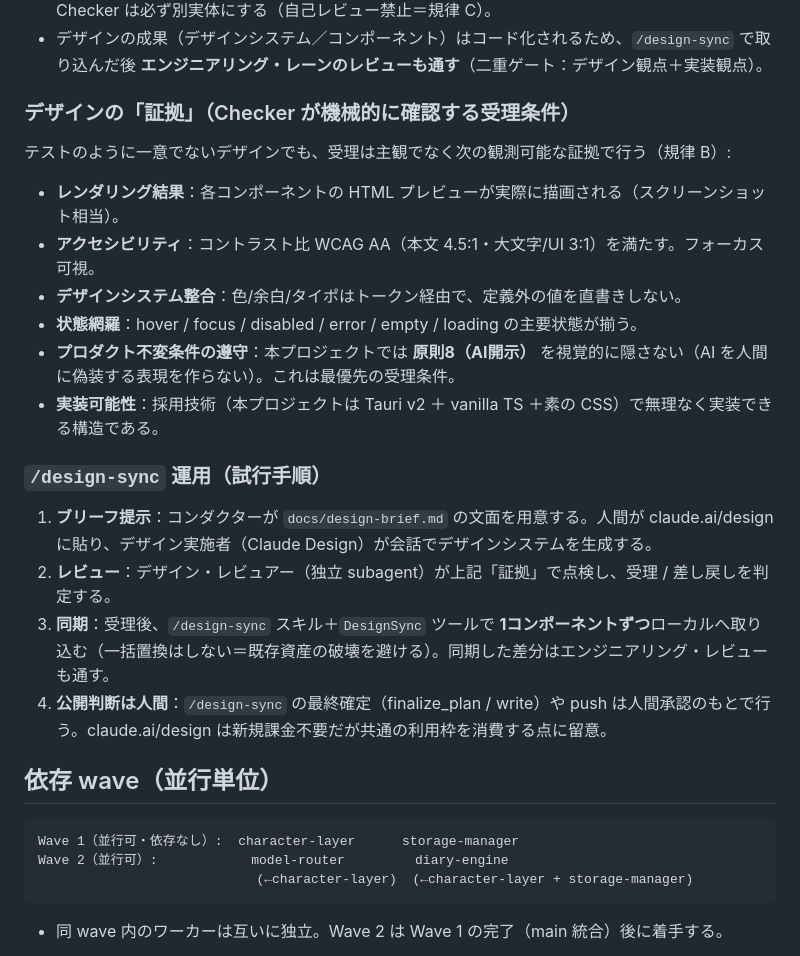
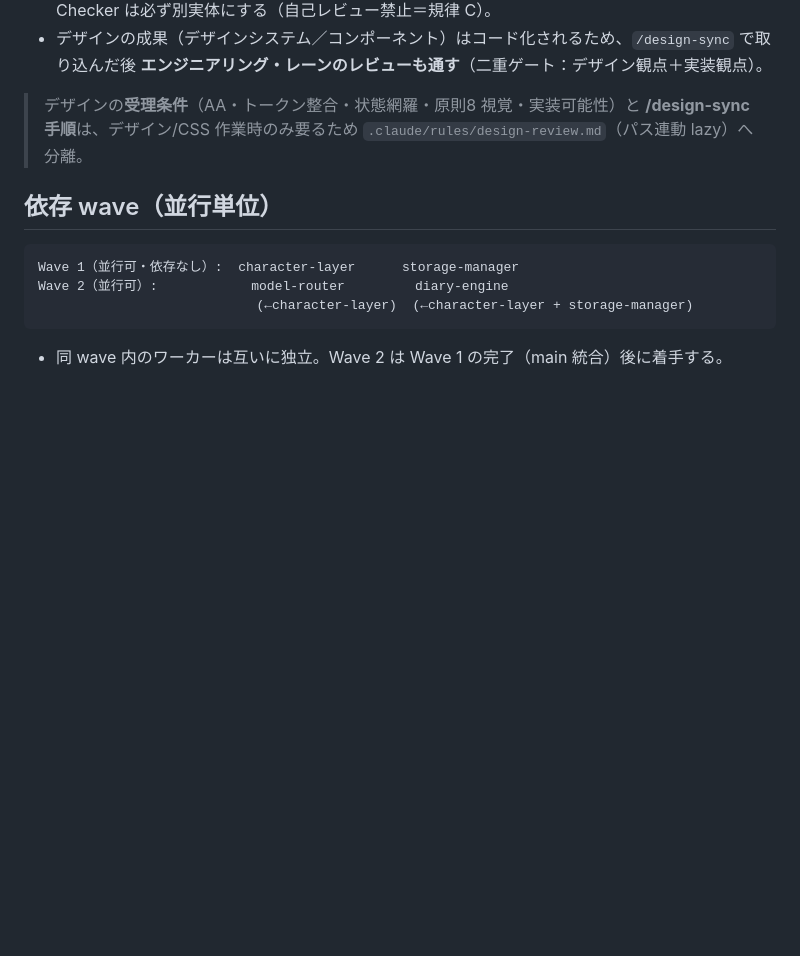
Before and after one commit to kumamoto-kouki/mitatete, a Markdown page: .kiro/steering/orchestration.md, the part around the change. Rendered like a GitHub page; blank space fills up the shorter version.

```diff
--- a/.kiro/steering/orchestration.md
+++ b/.kiro/steering/orchestration.md
@@ -47,23 +47,7 @@ flowchart LR
 - 統括コンダクター（神谷）は1人で、**采配は各レーン・リーダーへ委譲**し、自身は計画分解・委譲設計・受理統括・PO 報告に専念する（**統括は実装に着手しない**＝規律 A）。各レーンの Maker と Checker は必ず別実体にする（自己レビュー禁止＝規律 C）。
 - デザインの成果（デザインシステム／コンポーネント）はコード化されるため、`/design-sync` で取り込んだ後 **エンジニアリング・レーンのレビューも通す**（二重ゲート：デザイン観点＋実装観点）。
 
-### デザインの「証拠」（Checker が機械的に確認する受理条件）
-
-テストのように一意でないデザインでも、受理は主観でなく次の観測可能な証拠で行う（規律 B）:
-
-- **レンダリング結果**：各コンポーネントの HTML プレビューが実際に描画される（スクリーンショット相当）。
-- **アクセシビリティ**：コントラスト比 WCAG AA（本文 4.5:1・大文字/UI 3:1）を満たす。フォーカス可視。
-- **デザインシステム整合**：色/余白/タイポはトークン経由で、定義外の値を直書きしない。
-- **状態網羅**：hover / focus / disabled / error / empty / loading の主要状態が揃う。
-- **プロダクト不変条件の遵守**：本プロジェクトでは **原則8（AI開示）** を視覚的に隠さない（AI を人間に偽装する表現を作らない）。これは最優先の受理条件。
-- **実装可能性**：採用技術（本プロジェクトは Tauri v2 ＋ vanilla TS ＋素の CSS）で無理なく実装できる構造である。
-
-### `/design-sync` 運用（試行手順）
-
-1. **ブリーフ提示**：コンダクターが `docs/design-brief.md` の文面を用意する。人間が claude.ai/design に貼り、デザイン実施者（Claude Design）が会話でデザインシステムを生成する。
-2. **レビュー**：デザイン・レビュアー（独立 subagent）が上記「証拠」で点検し、受理 / 差し戻しを判定する。
-3. **同期**：受理後、`/design-sync` スキル＋`DesignSync` ツールで **1コンポーネントずつ**ローカルへ取り込む（一括置換はしない＝既存資産の破壊を避ける）。同期した差分はエンジニアリング・レビューも通す。
-4. **公開判断は人間**：`/design-sync` の最終確定（finalize_plan / write）や push は人間承認のもとで行う。claude.ai/design は新規課金不要だが共通の利用枠を消費する点に留意。
+> デザインの**受理条件**（AA・トークン整合・状態網羅・原則8 視覚・実装可能性）と **/design-sync 手順**は、デザイン/CSS 作業時のみ要るため `.claude/rules/design-review.md`（パス連動 lazy）へ分離。
 
 ## 依存 wave（並行単位）
 
```
Also changed, not shown: .claude/rules/design-review.md (added, +27 -0 lines), .kiro/steering/README.md (added, +29 -0 lines).
